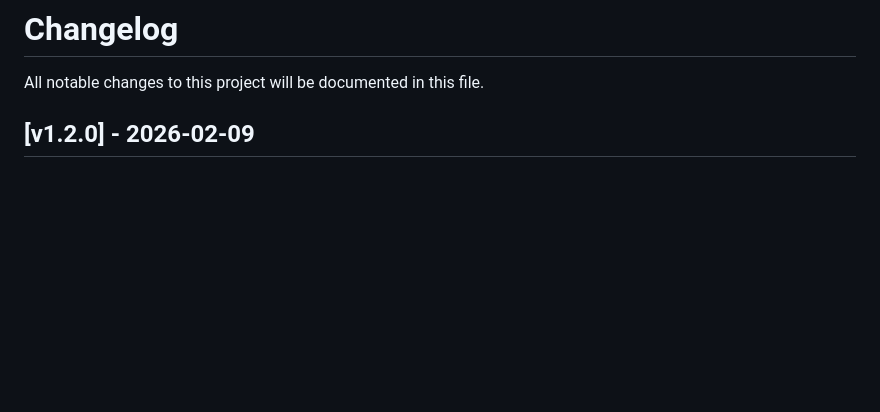
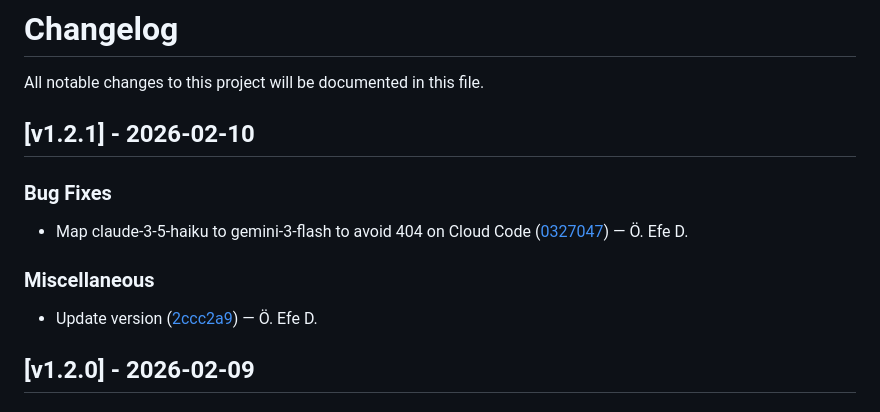
Before and after one commit to skyline69/agcp, a Markdown page: CHANGELOG.md, the part around the change. Rendered like a GitHub page; blank space fills up the shorter version.

Commit message:
docs: update changelog for v1.2.1

```diff
--- a/CHANGELOG.md
+++ b/CHANGELOG.md
@@ -1,6 +1,19 @@
 # Changelog
 
 All notable changes to this project will be documented in this file.
+
+
+## [v1.2.1] - 2026-02-10
+
+
+### Bug Fixes
+
+- Map claude-3-5-haiku to gemini-3-flash to avoid 404 on Cloud Code ([0327047](https://github.com/skyline69/agcp/commit/0327047325b600f7094702a131edf3ceed005e51)) — Ö. Efe D.
+
+
+### Miscellaneous
+
+- Update version ([2ccc2a9](https://github.com/skyline69/agcp/commit/2ccc2a9644895636d088ff606c4089113d0a9894)) — Ö. Efe D.
 
 
 ## [v1.2.0] - 2026-02-09
```
